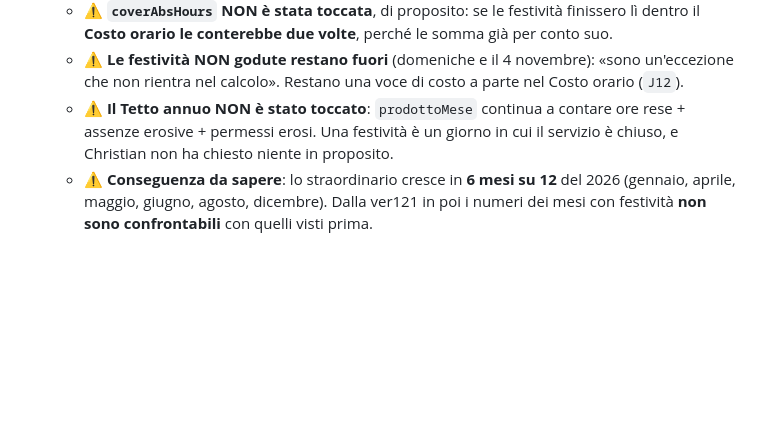
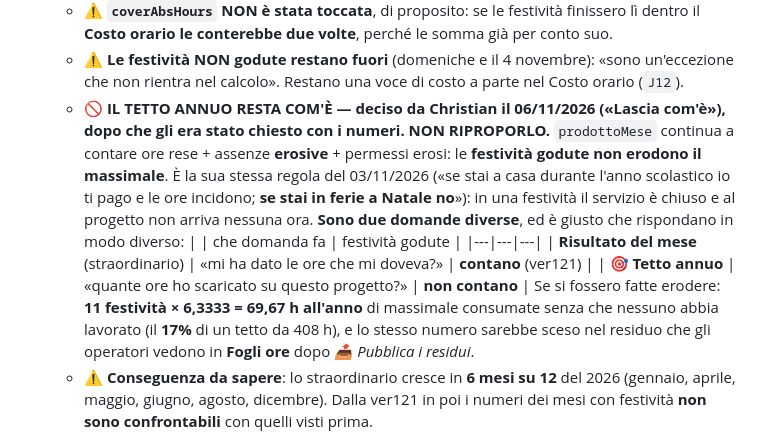
Before and after one commit to spazioireos/ore-mensili-dipendenti, a Markdown page: CLAUDE.md, the part around the change. Rendered like a GitHub page; blank space fills up the shorter version.

Commit message:
CLAUDE.md: il Tetto annuo resta com'e' (deciso da Christian il 06/11)
Gli era stato chiesto con i numeri se le festivita' godute dovessero erodere il
massimale, come ora fanno nello straordinario. Ha risposto "Lascia com'e'".

prodottoMese continua a contare ore rese + assenze erosive + permessi erosi: una
festivita' e' un giorno in cui il servizio e' chiuso e al progetto non arriva
nessuna ora. E' la sua regola del 03/11 ("se stai in ferie a Natale no").

Farle erodere avrebbe consumato 69,67 h all'anno a tempo pieno (11 festivita' x
6,3333), cioe' il 17% di un tetto da 408 h, anche nel residuo che gli operatori
vedono in Fogli ore dopo "Pubblica i residui".

Annotato come decisione da NON riproporre, con la tabella delle due domande
diverse (straordinario: contano; tetto annuo: non contano).

Solo documentazione: nessuna riga di codice toccata.

Co-Authored-By: Claude Opus 5 <noreply@anthropic.com>
Claude-Session: https://claude.ai/code/session_016hRLgeJvLktiMFqGVhXeb5

```diff
--- a/CLAUDE.md
+++ b/CLAUDE.md
@@ -419,9 +419,21 @@ Banca ore, tetto annuo, contratti e export.
     dentro il **Costo orario le conterebbe due volte**, perché le somma già per conto suo.
   - ⚠️ **Le festività NON godute restano fuori** (domeniche e il 4 novembre): «sono un'eccezione
     che non rientra nel calcolo». Restano una voce di costo a parte nel Costo orario (`J12`).
-  - ⚠️ **Il Tetto annuo NON è stato toccato**: `prodottoMese` continua a contare ore rese +
-    assenze erosive + permessi erosi. Una festività è un giorno in cui il servizio è chiuso, e
-    Christian non ha chiesto niente in proposito.
+  - 🚫 **IL TETTO ANNUO RESTA COM'È — deciso da Christian il 06/11/2026 («Lascia com'è»),
+    dopo che gli era stato chiesto con i numeri. NON RIPROPORLO.** `prodottoMese` continua a
+    contare ore rese + assenze **erosive** + permessi erosi: le **festività godute non erodono
+    il massimale**. È la sua stessa regola del 03/11/2026 («se stai a casa durante l'anno
+    scolastico io ti pago e le ore incidono; **se stai in ferie a Natale no**»): in una
+    festività il servizio è chiuso e al progetto non arriva nessuna ora.
+    **Sono due domande diverse**, ed è giusto che rispondano in modo diverso:
+    | | che domanda fa | festività godute |
+    |---|---|---|
+    | **Risultato del mese** (straordinario) | «mi ha dato le ore che mi doveva?» | **contano** (ver121) |
+    | **🎯 Tetto annuo** | «quante ore ho scaricato su questo progetto?» | **non contano** |
+    Se si fossero fatte erodere: **11 festività × 6,3333 = 69,67 h all'anno** di massimale
+    consumate senza che nessuno abbia lavorato (il **17%** di un tetto da 408 h), e lo stesso
+    numero sarebbe sceso nel residuo che gli operatori vedono in **Fogli ore** dopo
+    *📤 Pubblica i residui*.
   - ⚠️ **Conseguenza da sapere**: lo straordinario cresce in **6 mesi su 12** del 2026 (gennaio,
     aprile, maggio, giugno, agosto, dicembre). Dalla ver121 in poi i numeri dei mesi con
     festività **non sono confrontabili** con quelli visti prima.
```
